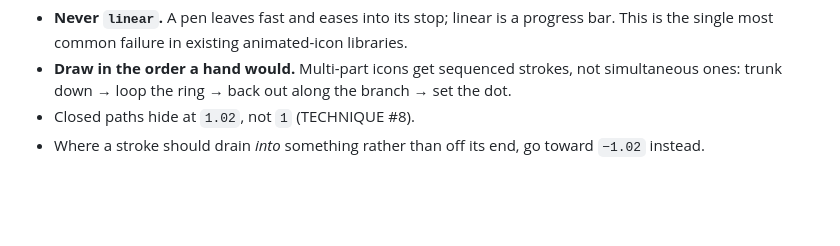
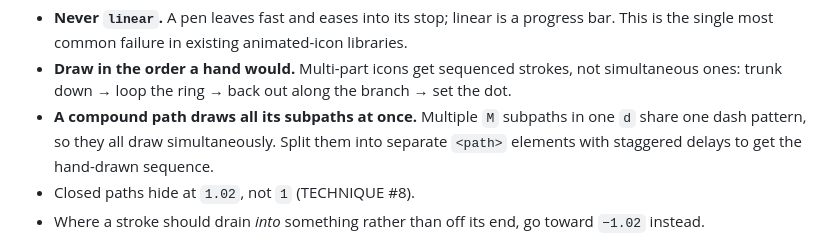
Before and after one commit to SoraLabsOSS/skills, a Markdown page: skills/animating-icons/FAMILIES.md, the part around the change. GitHub-like rendering; blank space fills up the shorter version.

```diff
--- a/skills/animating-icons/FAMILIES.md
+++ b/skills/animating-icons/FAMILIES.md
@@ -30,6 +30,7 @@ Set `pathLength="1"` on the path so the CSS talks in 0→1 instead of arc length
 **Rules**
 - **Never `linear`.** A pen leaves fast and eases into its stop; linear is a progress bar. This is the single most common failure in existing animated-icon libraries.
 - **Draw in the order a hand would.** Multi-part icons get sequenced strokes, not simultaneous ones: trunk down → loop the ring → back out along the branch → set the dot.
+- **A compound path draws all its subpaths at once.** Multiple `M` subpaths in one `d` share one dash pattern, so they all draw simultaneously. Split them into separate `<path>` elements with staggered delays to get the hand-drawn sequence.
 - Closed paths hide at `1.02`, not `1` (TECHNIQUE #8).
 - Where a stroke should drain *into* something rather than off its end, go toward `−1.02` instead.
 
```
Also changed, not shown: skills/animating-icons/TECHNIQUE.md (+17 -0 lines).
